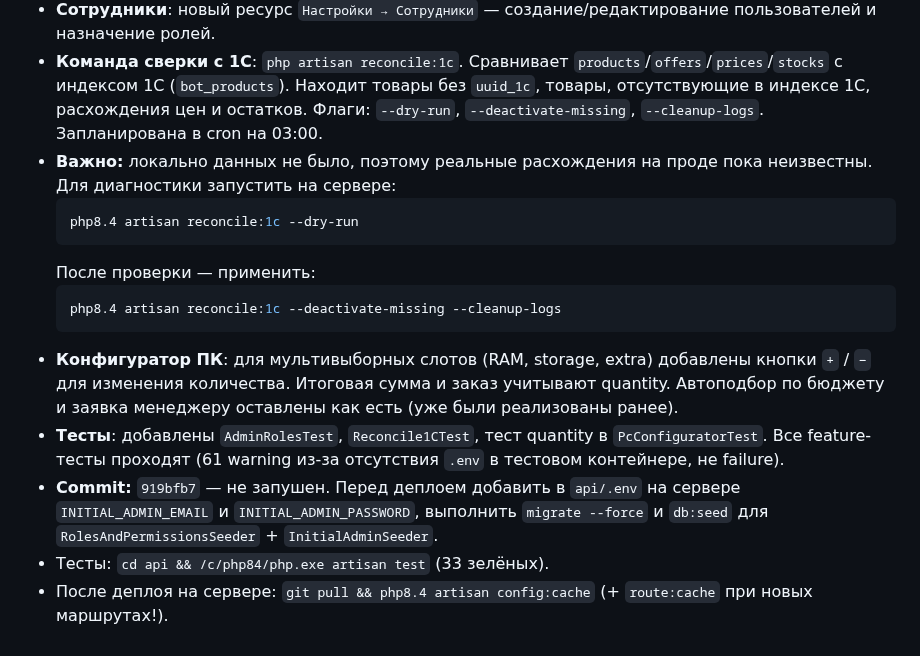
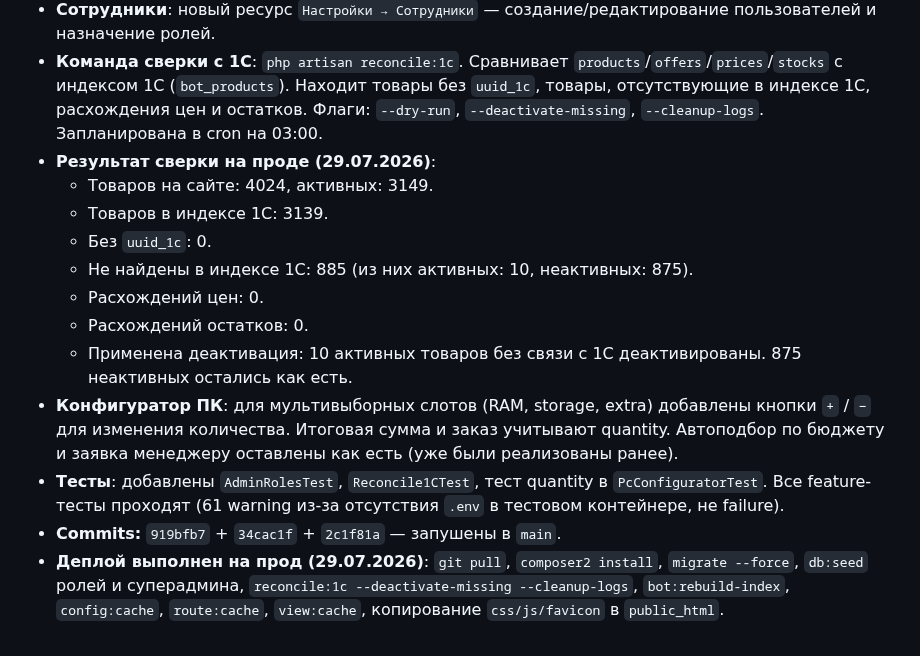
Before and after one commit to Noo001/gb-site, a Markdown page: CONTEXT.md, the part around the change. GitHub-like rendering.

Commit message:
Update CONTEXT.md with production reconcile results and deploy status

````diff
--- a/CONTEXT.md
+++ b/CONTEXT.md
@@ -130,16 +130,15 @@
 - **Роли в админке (`spatie/laravel-permission`)**: созданы `superadmin`, `manager`, `content`, `bot-operator`, `1c-operator`. Раздел `/admin` теперь доступен только пользователям с ролью. Меню сгруппировано: Каталог, Сайт, Бот, Настройки. Первый суперадмин создаётся через `InitialAdminSeeder` (`INITIAL_ADMIN_EMAIL` / `INITIAL_ADMIN_PASSWORD` в `.env`).
 - **Сотрудники**: новый ресурс `Настройки → Сотрудники` — создание/редактирование пользователей и назначение ролей.
 - **Команда сверки с 1С**: `php artisan reconcile:1c`. Сравнивает `products`/`offers`/`prices`/`stocks` с индексом 1С (`bot_products`). Находит товары без `uuid_1c`, товары, отсутствующие в индексе 1С, расхождения цен и остатков. Флаги: `--dry-run`, `--deactivate-missing`, `--cleanup-logs`. Запланирована в cron на 03:00.
-- **Важно:** локально данных не было, поэтому реальные расхождения на проде пока неизвестны. Для диагностики запустить на сервере:
-  ```bash
-  php8.4 artisan reconcile:1c --dry-run
-  ```
-  После проверки — применить:
-  ```bash
-  php8.4 artisan reconcile:1c --deactivate-missing --cleanup-logs
-  ```
+- **Результат сверки на проде (29.07.2026)**:
+  - Товаров на сайте: 4024, активных: 3149.
+  - Товаров в индексе 1С: 3139.
+  - Без `uuid_1c`: 0.
+  - Не найдены в индексе 1С: 885 (из них активных: 10, неактивных: 875).
+  - Расхождений цен: 0.
+  - Расхождений остатков: 0.
+  - Применена деактивация: 10 активных товаров без связи с 1С деактивированы. 875 неактивных остались как есть.
 - **Конфигуратор ПК**: для мультивыборных слотов (RAM, storage, extra) добавлены кнопки `+` / `−` для изменения количества. Итоговая сумма и заказ учитывают quantity. Автоподбор по бюджету и заявка менеджеру оставлены как есть (уже были реализованы ранее).
 - **Тесты**: добавлены `AdminRolesTest`, `Reconcile1CTest`, тест quantity в `PcConfiguratorTest`. Все feature-тесты проходят (61 warning из-за отсутствия `.env` в тестовом контейнере, не failure).
-- **Commit:** `919bfb7` — не запушен. Перед деплоем добавить в `api/.env` на сервере `INITIAL_ADMIN_EMAIL` и `INITIAL_ADMIN_PASSWORD`, выполнить `migrate --force` и `db:seed` для `RolesAndPermissionsSeeder` + `InitialAdminSeeder`.
-- Тесты: `cd api && /c/php84/php.exe artisan test` (33 зелёных).
-- После деплоя на сервере: `git pull && php8.4 artisan config:cache` (+ `route:cache` при новых маршрутах!).
+- **Commits:** `919bfb7` + `34cac1f` + `2c1f81a` — запушены в `main`.
+- **Деплой выполнен на прод (29.07.2026)**: `git pull`, `composer2 install`, `migrate --force`, `db:seed` ролей и суперадмина, `reconcile:1c --deactivate-missing --cleanup-logs`, `bot:rebuild-index`, `config:cache`, `route:cache`, `view:cache`, копирование `css/js/favicon` в `public_html`.
````
